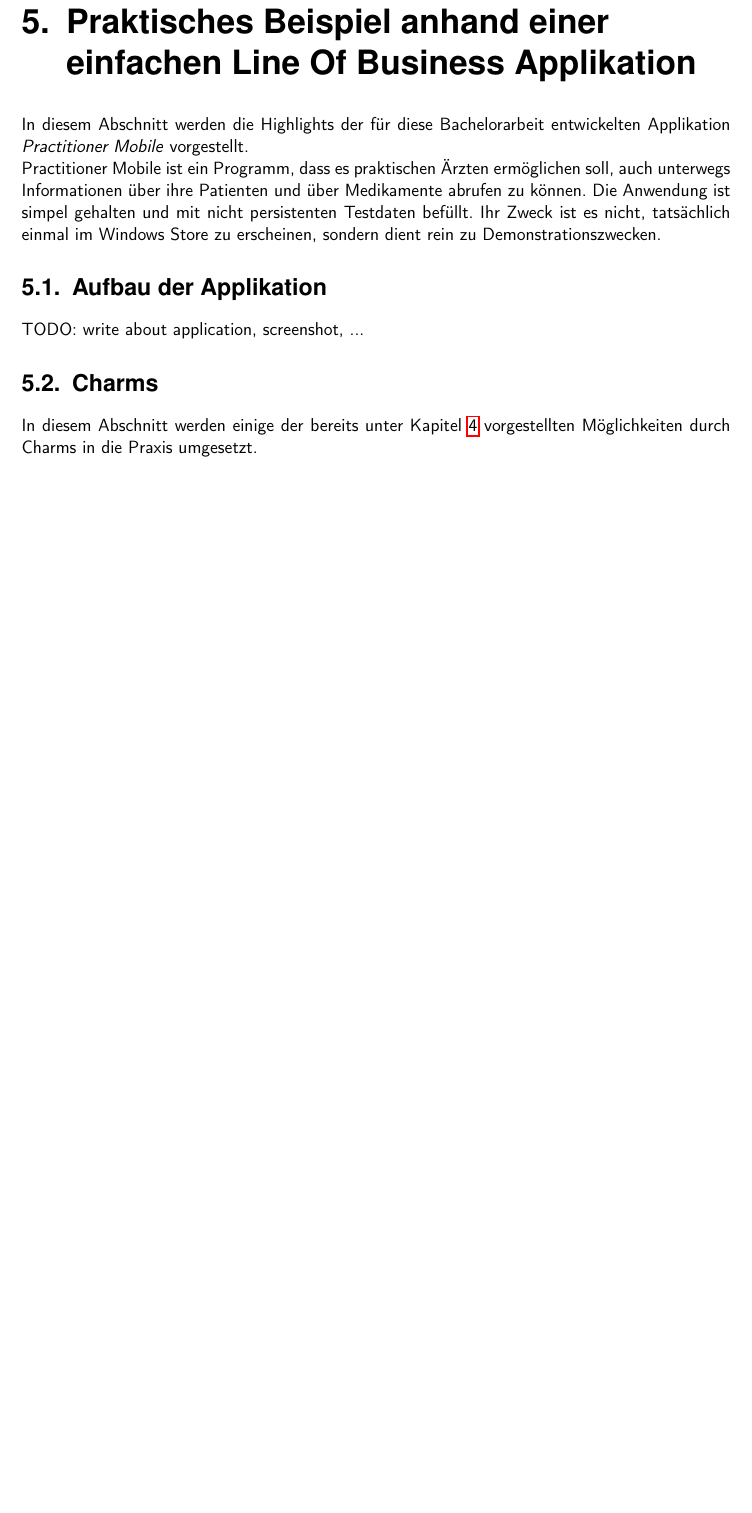
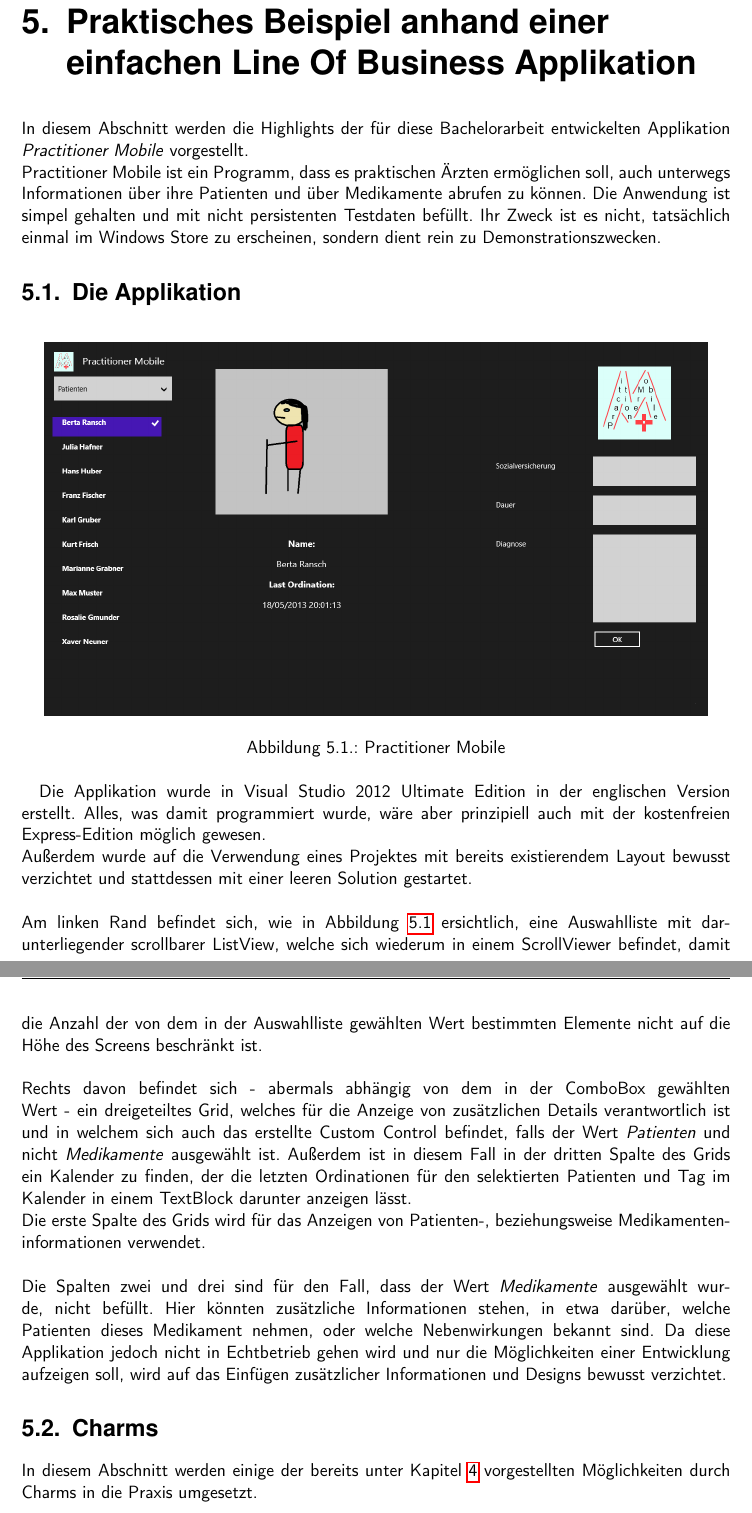
Before and after one commit to broadcastzero/LOB_Applications_WinRT, a LaTeX thesis (Line of Business Applikationen auf WinRT/LineOfBusinessAppsWinRt.tex): part of page 35 of 53 before the commit and two parts of pages 35 and 36 of 54 after it, the two joined at a grey line, cut so that both start at the same text, the shorter picture padded with empty space. Compiled offline with pdfLaTeX.

Commit message:
Added paragraph about "Die Applikation".

```diff
--- a/Line of Business Applikationen auf WinRT/LineOfBusinessAppsWinRt.tex
+++ b/Line of Business Applikationen auf WinRT/LineOfBusinessAppsWinRt.tex
@@ -830,8 +830,26 @@ In diesem Abschnitt werden die Highlights der für diese Bachelorarbeit entwicke
 \newline
 Practitioner Mobile ist ein Programm, dass es praktischen Ärzten ermöglichen soll, auch unterwegs Informationen über ihre Patienten und über Medikamente abrufen zu können. Die Anwendung ist simpel gehalten und mit nicht persistenten Testdaten befüllt. Ihr Zweck ist es nicht, tatsächlich einmal im Windows Store zu erscheinen, sondern dient rein zu Demonstrationszwecken.
 
-\section[Aufbau der Applikation]{Aufbau der Applikation}
-TODO: write about application, screenshot, ...
+\section[Die Applikation]{Die Applikation}
+\begin{figure}[htbp]
+\centering
+\includegraphics[scale=0.4]{images/practitionermobile.png}
+\caption[Practitioner Mobile]{Practitioner Mobile}\label{img:practitionermobile}
+\end{figure}
+Die Applikation wurde in Visual Studio 2012 Ultimate Edition in der englischen Version erstellt. Alles, was damit programmiert wurde, wäre aber prinzipiell auch mit der kostenfreien Express-Edition möglich gewesen.
+\newline
+Außerdem wurde auf die Verwendung eines Projektes mit bereits existierendem Layout bewusst verzichtet und stattdessen mit einer leeren Solution gestartet.
+\newline
+\newline
+Am linken Rand befindet sich, wie in Abbildung \ref{img:practitionermobile} ersichtlich, eine Auswahlliste mit darunterliegender scrollbarer ListView, welche sich wiederum in einem ScrollViewer befindet, damit die Anzahl der von dem in der Auswahlliste gewählten Wert bestimmten Elemente nicht auf die Höhe des Screens beschränkt ist.
+\newline
+\newline
+Rechts davon befindet sich - abermals abhängig von dem in der ComboBox gewählten Wert - ein dreigeteiltes Grid, welches für die Anzeige von zusätzlichen Details verantwortlich ist und in welchem sich auch das erstellte Custom Control befindet, falls der Wert \textit{Patienten} und nicht \textit{Medikamente} ausgewählt ist. Außerdem ist in diesem Fall in der dritten Spalte des Grids ein Kalender zu finden, der die letzten Ordinationen für den selektierten Patienten und Tag im Kalender in einem TextBlock darunter anzeigen lässt.
+\newline
+Die erste Spalte des Grids wird für das Anzeigen von Patienten-, beziehungsweise Medikamenteninformationen verwendet.
+\newline
+\newline
+Die Spalten zwei und drei sind für den Fall, dass der Wert \textit{Medikamente} ausgewählt wurde, nicht befüllt. Hier könnten zusätzliche Informationen stehen, in etwa darüber, welche Patienten dieses Medikament nehmen, oder welche Nebenwirkungen bekannt sind. Da diese Applikation jedoch nicht in Echtbetrieb gehen wird und nur die Möglichkeiten einer Entwicklung aufzeigen soll, wird auf das Einfügen zusätzlicher Informationen und Designs bewusst verzichtet.
 
 \section[Charms]{Charms}
 In diesem Abschnitt werden einige der bereits unter Kapitel \ref{charms} vorgestellten Möglichkeiten durch Charms in die Praxis umgesetzt.
```
Also changed, not shown: Line of Business Applikationen auf WinRT/LineOfBusinessAppsWinRt.pdf, Line of Business Applikationen auf WinRT/images/practitionermobile.png (added), 7 other files.
